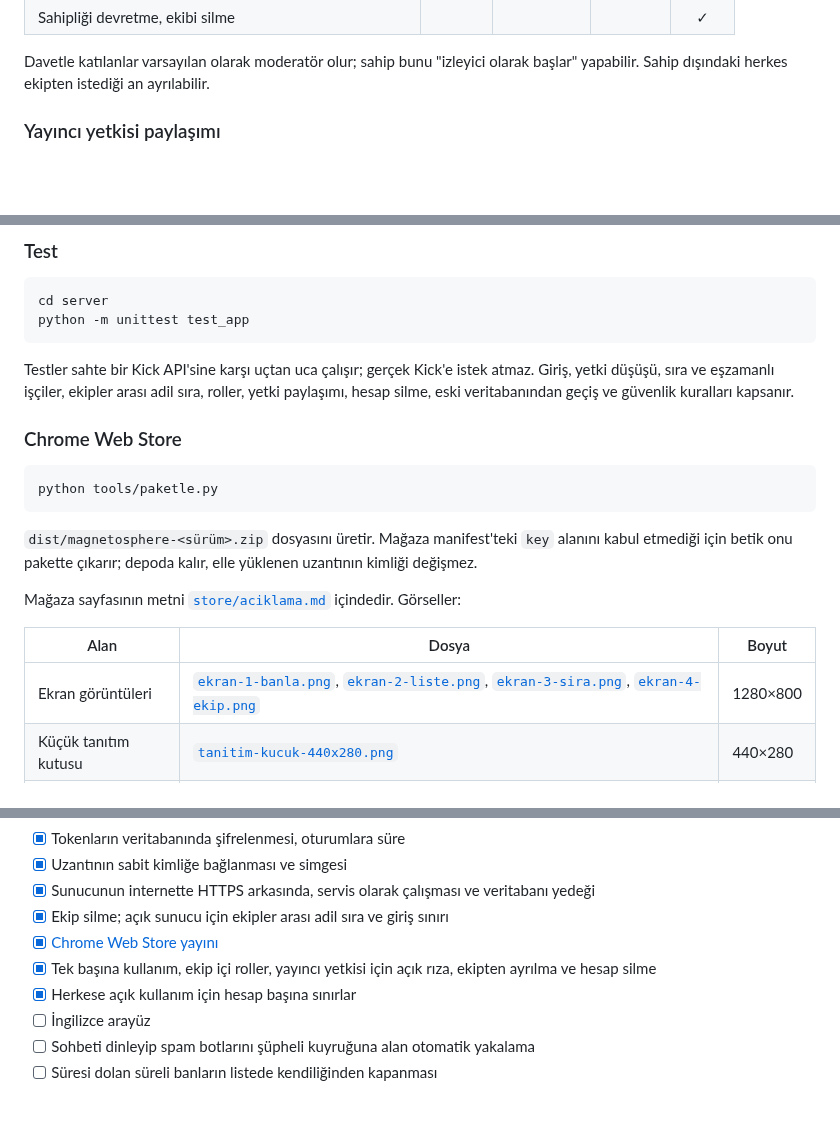
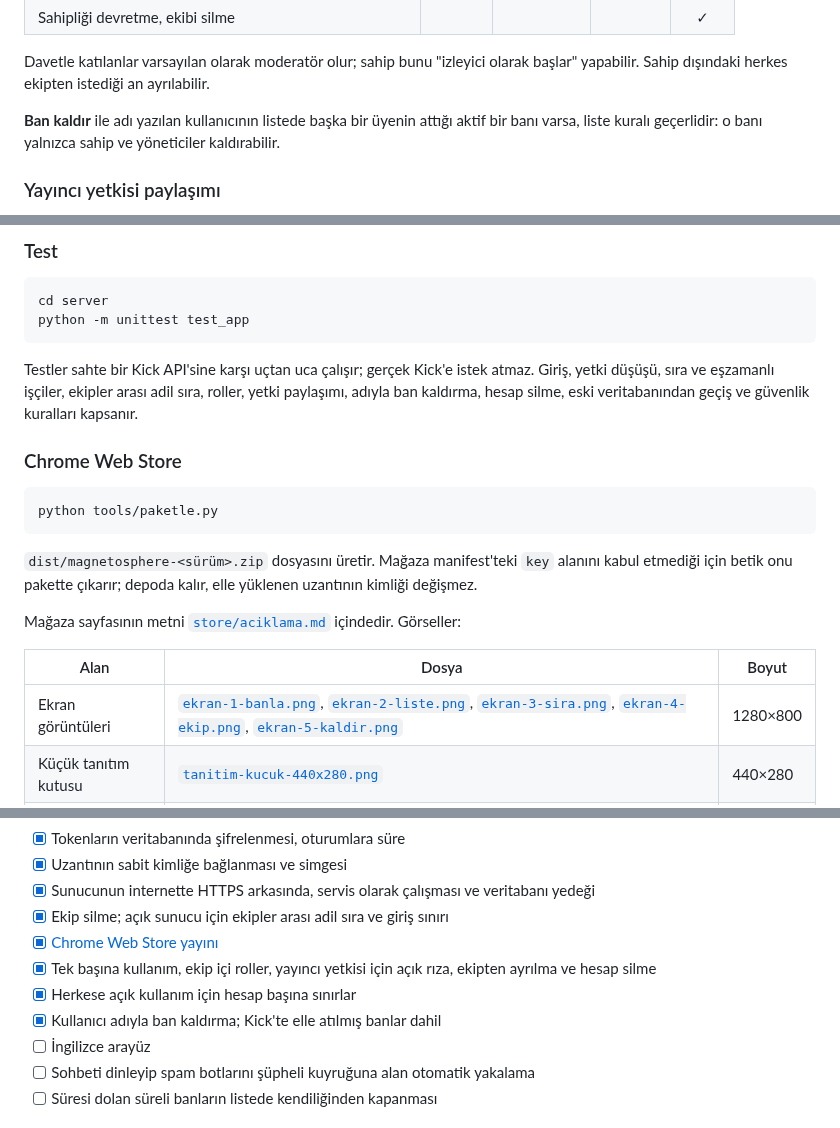
Before and after one commit to Helyosfer/magnetosphere, a Markdown page: README.md, 3 parts joined by grey strips. Drawn GitHub-style; blank space fills up the shorter version.

````diff
--- a/README.md
+++ b/README.md
@@ -105,6 +109,9 @@ listesini kullanır.
 
 Davetle katılanlar varsayılan olarak moderatör olur; sahip bunu "izleyici olarak başlar" yapabilir.
 Sahip dışındaki herkes ekipten istediği an ayrılabilir.
+
+**Ban kaldır** ile adı yazılan kullanıcının listede başka bir üyenin attığı aktif bir banı varsa, liste
+kuralı geçerlidir: o banı yalnızca sahip ve yöneticiler kaldırabilir.
 
 ### Yayıncı yetkisi paylaşımı
 
@@ -393,8 +404,8 @@ python -m unittest test_app
 ```
 
 Testler sahte bir Kick API'sine karşı uçtan uca çalışır; gerçek Kick'e istek atmaz. Giriş, yetki
-düşüşü, sıra ve eşzamanlı işçiler, ekipler arası adil sıra, roller, yetki paylaşımı, hesap silme, eski
-veritabanından geçiş ve güvenlik kuralları kapsanır.
+düşüşü, sıra ve eşzamanlı işçiler, ekipler arası adil sıra, roller, yetki paylaşımı, adıyla ban kaldırma,
+hesap silme, eski veritabanından geçiş ve güvenlik kuralları kapsanır.
 
 ### Chrome Web Store
 
@@ -409,7 +420,7 @@ Mağaza sayfasının metni [`store/aciklama.md`](store/aciklama.md) içindedir.
 
 | Alan | Dosya | Boyut |
 |---|---|---|
-| Ekran görüntüleri | [`ekran-1-banla.png`](store/ekran-1-banla.png), [`ekran-2-liste.png`](store/ekran-2-liste.png), [`ekran-3-sira.png`](store/ekran-3-sira.png), [`ekran-4-ekip.png`](store/ekran-4-ekip.png) | 1280×800 |
+| Ekran görüntüleri | [`ekran-1-banla.png`](store/ekran-1-banla.png), [`ekran-2-liste.png`](store/ekran-2-liste.png), [`ekran-3-sira.png`](store/ekran-3-sira.png), [`ekran-4-ekip.png`](store/ekran-4-ekip.png), [`ekran-5-kaldir.png`](store/ekran-5-kaldir.png) | 1280×800 |
 | Küçük tanıtım kutusu | [`tanitim-kucuk-440x280.png`](store/tanitim-kucuk-440x280.png) | 440×280 |
 | Büyük tanıtım kutusu | [`tanitim-buyuk-1400x560.png`](store/tanitim-buyuk-1400x560.png) | 1400×560 |
 | Simge | [`extension/icons/icon128.png`](extension/icons/icon128.png) | 128×128 |
@@ -426,6 +437,7 @@ ban kaldırma ve iki kanalda binlerce hesaplık toplu içe aktarma.
 - [x] [Chrome Web Store yayını](https://chromewebstore.google.com/detail/magnetosphere/kjbbjooackbcfeeoolkfpmdbkomjiflh)
 - [x] Tek başına kullanım, ekip içi roller, yayıncı yetkisi için açık rıza, ekipten ayrılma ve hesap silme
 - [x] Herkese açık kullanım için hesap başına sınırlar
+- [x] Kullanıcı adıyla ban kaldırma; Kick'te elle atılmış banlar dahil
 - [ ] İngilizce arayüz
 - [ ] Sohbeti dinleyip spam botlarını şüpheli kuyruğuna alan otomatik yakalama
 - [ ] Süresi dolan süreli banların listede kendiliğinden kapanması
````
Also changed, not shown: other parts of README.md (+14 -6 lines), store/aciklama.md (+1 -0 lines), store/ekran-1-banla.png, store/ekran-3-sira.png, store/ekran-5-kaldir.png (added).
